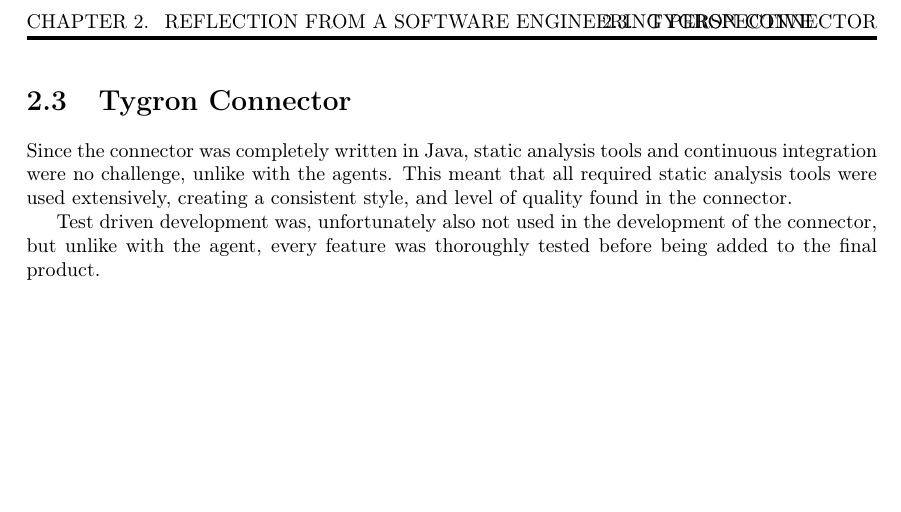
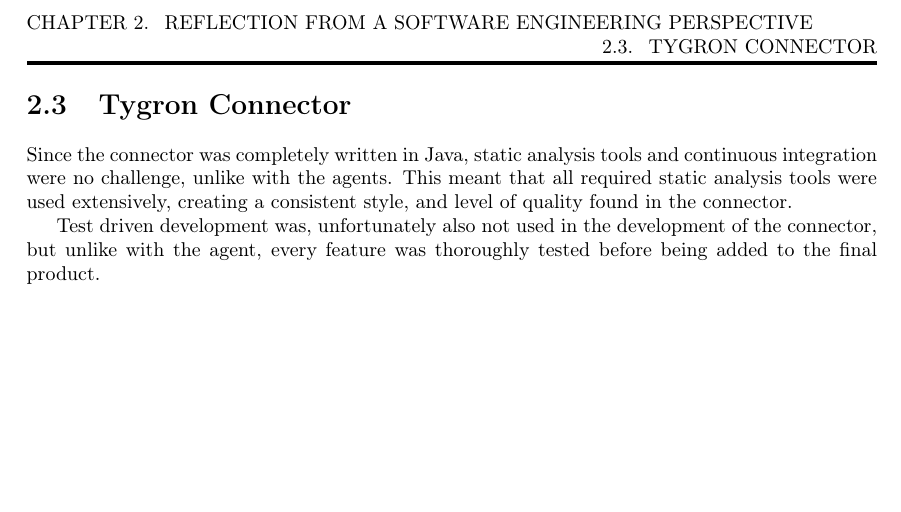
Before and after one commit to CodeFoxNL/Contextproject-VH, a LaTeX document (Deliverables/final-report/Final Report.tex, which reads Deliverables/final-report/settings/macros.tex): part of page 10 of 19, cut so that both start at the same text. Compiled offline with pdfLaTeX.

Commit message:
Fix page header to not overlap titles

```diff
--- a/Deliverables/final-report/settings/macros.tex
+++ b/Deliverables/final-report/settings/macros.tex
@@ -59,7 +59,7 @@
 }
 \fancypagestyle{maincontent} {
 	\fancyhf{}
-	\fancyhead[LE,RO]{\leftmark}
+	\fancyhead[LE,RO]{\leftmark \\}
 	\fancyhead[RE,LO]{\rightmark}
 	\fancyfoot[C]{Final Report Context Project Virtual Humans\\Team CodeFox}
 	\fancyfoot[R]{\thepage}
```
